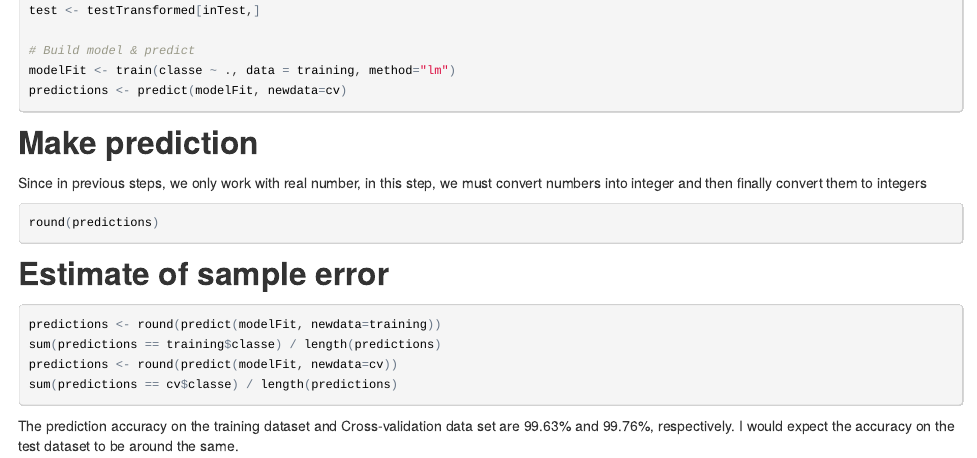
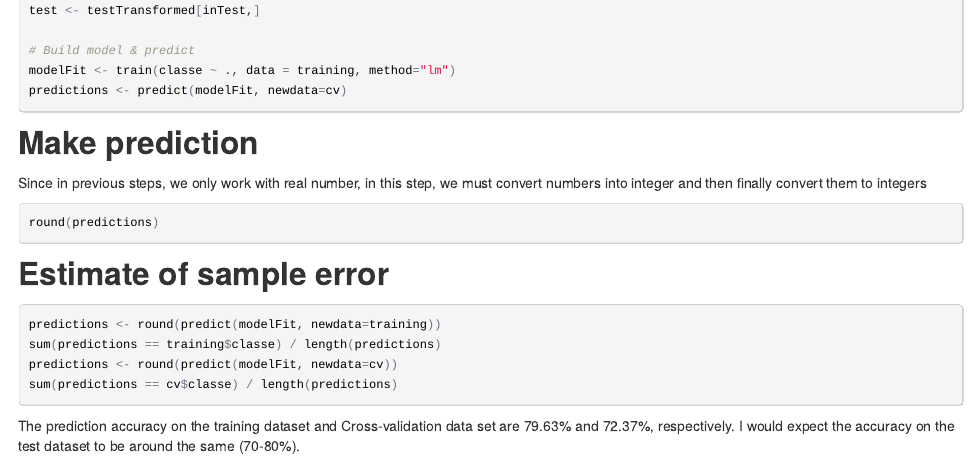
Before and after one commit to ngthanhtrung23/PracticalML, an R Markdown document (index.Rmd): the page in a window 1100 px wide, from 1300 px down. The pictures show the output file index.html that the author committed with the source, opened offline.

Commit message:
Update data

````diff
--- a/index.Rmd
+++ b/index.Rmd
@@ -88,5 +88,5 @@ predictions <- round(predict(modelFit, newdata=cv))
 sum(predictions == cv$classe) / length(predictions)
 ```
 
-The prediction accuracy on the training dataset and Cross-validation data set are 99.63% and 99.76%, respectively.
-I would expect the accuracy on the test dataset to be around the same.
+The prediction accuracy on the training dataset and Cross-validation data set are 79.63% and 72.37%, respectively.
+I would expect the accuracy on the test dataset to be around the same (70-80%).
--- a/pml-testing.csv
+++ b/pml-testing.csv
@@ -1,4 +1,4 @@
-"","user_name","raw_timestamp_part_1","raw_timestamp_part_2","cvtd_timestamp","new_window","num_window","roll_belt","pitch_belt","yaw_belt","total_accel_belt","kurtosis_roll_belt","kurtosis_picth_belt","kurtosis_yaw_belt","skewness_roll_belt","skewness_roll_belt.1","skewness_yaw_belt","max_roll_belt","max_picth_belt","max_yaw_belt","min_roll_belt","min_pitch_belt","min_yaw_belt","amplitude_roll_belt","amplitude_pitch_belt","amplitude_yaw_belt","var_total_accel_belt","avg_roll_belt","stddev_roll_belt","var_roll_belt","avg_pitch_belt","stddev_pitch_belt","var_pitch_belt","avg_yaw_belt","stddev_yaw_belt","var_yaw_belt","gyros_belt_x","gyros_belt_y","gyros_belt_z","accel_belt_x","accel_belt_y","accel_belt_z","magnet_belt_x","magnet_belt_y","magnet_belt_z","roll_arm","pitch_arm","yaw_arm","total_accel_arm","var_accel_arm","avg_roll_arm","stddev_roll_arm","var_roll_arm","avg_pitch_arm","stddev_pitch_arm","var_pitch_arm","avg_yaw_arm","stddev_yaw_arm","var_yaw_arm","gyros_arm_x","gyros_arm_y","gyros_arm_z","accel_arm_x","accel_arm_y","accel_arm_z","magnet_arm_x","magnet_arm_y","magnet_arm_z","kurtosis_roll_arm","kurtosis_picth_arm","kurtosis_yaw_arm","skewness_roll_arm","skewness_pitch_arm","skewness_yaw_arm","max_roll_arm","max_picth_arm","max_yaw_arm","min_roll_arm","min_pitch_arm","min_yaw_arm","amplitude_roll_arm","amplitude_pitch_arm","amplitude_yaw_arm","roll_dumbbell","pitch_dumbbell","yaw_dumbbell","kurtosis_roll_dumbbell","kurtosis_picth_dumbbell","kurtosis_yaw_dumbbell","skewness_roll_dumbbell","skewness_pitch_dumbbell","skewness_yaw_dumbbell","max_roll_dumbbell","max_picth_dumbbell","max_yaw_dumbbell","min_roll_dumbbell","min_pitch_dumbbell","min_yaw_dumbbell","amplitude_roll_dumbbell","amplitude_pitch_dumbbell","amplitude_yaw_dumbbell","total_accel_dumbbell","var_accel_dumbbell","avg_roll_dumbbell","stddev_roll_dumbbell","var_roll_dumbbell","avg_pitch_dumbbell","stddev_pitch_dumbbell","var_pitch_dumbbell","avg_yaw_dumbbell","stddev_yaw_dumbbell","var_yaw_dumbbell","gyros_dumbbell_x","gyros_dumbbell_y","gyros_dumbbell_z","accel_dumbbell_x","accel_dumbbell_y","accel_dumbbell_z","magnet_dumbbell_x","magnet_dumbbell_y","magnet_dumbbell_z","roll_forearm","pitch_forearm","yaw_forearm","kurtosis_roll_forearm","kurtosis_picth_forearm","kurtosis_yaw_forearm","skewness_roll_forearm","skewness_pitch_forearm","skewness_yaw_forearm","max_roll_forearm","max_picth_forearm","max_yaw_forearm","min_roll_forearm","min_pitch_forearm","min_yaw_forearm","amplitude_roll_forearm","amplitude_pitch_forearm","amplitude_yaw_forearm","total_accel_forearm","var_accel_forearm","avg_roll_forearm","stddev_roll_forearm","var_roll_forearm","avg_pitch_forearm","stddev_pitch_forearm","var_pitch_forearm","avg_yaw_forearm","stddev_yaw_forearm","var_yaw_forearm","gyros_forearm_x","gyros_forearm_y","gyros_forearm_z","accel_forearm_x","accel_forearm_y","accel_forearm_z","magnet_forearm_x","magnet_forearm_y","magnet_forearm_z","problem_id"
+"","user_name","raw_timestamp_part_1","raw_timestamp_part_2","cvtd_timestamp","new_window","num_window","roll_belt","pitch_belt","yaw_belt","total_accel_belt","kurtosis_roll_belt","kurtosis_picth_belt","kurtosis_yaw_belt","skewness_roll_belt","skewness_roll_belt.1","skewness_yaw_belt","max_roll_belt","max_picth_belt","max_yaw_belt","min_roll_belt","min_pitch_belt","min_yaw_belt","amplitude_roll_belt","amplitude_pitch_belt","amplitude_yaw_belt","var_total_accel_belt","avg_roll_belt","stddev_roll_belt","var_roll_belt","avg_pitch_belt","stddev_pitch_belt","var_pitch_belt","avg_yaw_belt","stddev_yaw_belt","var_yaw_belt","gyros_belt_x","gyros_belt_y","gyros_belt_z","accel_belt_x","accel_belt_y","accel_belt_z","magnet_belt_x","magnet_belt_y","magnet_belt_z","roll_arm","pitch_arm","yaw_arm","total_accel_arm","var_accel_arm","avg_roll_arm","stddev_roll_arm","var_roll_arm","avg_pitch_arm","stddev_pitch_arm","var_pitch_arm","avg_yaw_arm","stddev_yaw_arm","var_yaw_arm","gyros_arm_x","gyros_arm_y","gyros_arm_z","accel_arm_x","accel_arm_y","accel_arm_z","magnet_arm_x","magnet_arm_y","magnet_arm_z","kurtosis_roll_arm","kurtosis_picth_arm","kurtosis_yaw_arm","skewness_roll_arm","skewness_pitch_arm","skewness_yaw_arm","max_roll_arm","max_picth_arm","max_yaw_arm","min_roll_arm","min_pitch_arm","min_yaw_arm","amplitude_roll_arm","amplitude_pitch_arm","amplitude_yaw_arm","roll_dumbbell","pitch_dumbbell","yaw_dumbbell","kurtosis_roll_dumbbell","kurtosis_picth_dumbbell","kurtosis_yaw_dumbbell","skewness_roll_dumbbell","skewness_pitch_dumbbell","skewness_yaw_dumbbell","max_roll_dumbbell","max_picth_dumbbell","max_yaw_dumbbell","min_roll_dumbbell","min_pitch_dumbbell","min_yaw_dumbbell","amplitude_roll_dumbbell","amplitude_pitch_dumbbell","amplitude_yaw_dumbbell","total_accel_dumbbell","var_accel_dumbbell","avg_roll_dumbbell","stddev_roll_dumbbell","var_roll_dumbbell","avg_pitch_dumbbell","stddev_pitch_dumbbell","var_pitch_dumbbell","avg_yaw_dumbbell","stddev_yaw_dumbbell","var_yaw_dumbbell","gyros_dumbbell_x","gyros_dumbbell_y","gyros_dumbbell_z","accel_dumbbell_x","accel_dumbbell_y","accel_dumbbell_z","magnet_dumbbell_x","magnet_dumbbell_y","magnet_dumbbell_z","roll_forearm","pitch_forearm","yaw_forearm","kurtosis_roll_forearm","kurtosis_picth_forearm","kurtosis_yaw_forearm","skewness_roll_forearm","skewness_pitch_forearm","skewness_yaw_forearm","max_roll_forearm","max_picth_forearm","max_yaw_forearm","min_roll_forearm","min_pitch_forearm","min_yaw_forearm","amplitude_roll_forearm","amplitude_pitch_forearm","amplitude_yaw_forearm","total_accel_forearm","var_accel_forearm","avg_roll_forearm","stddev_roll_forearm","var_roll_forearm","avg_pitch_forearm","stddev_pitch_forearm","var_pitch_forearm","avg_yaw_forearm","stddev_yaw_forearm","var_yaw_forearm","gyros_forearm_x","gyros_forearm_y","gyros_forearm_z","accel_forearm_x","accel_forearm_y","accel_forearm_z","magnet_forearm_x","magnet_forearm_y","magnet_forearm_z","classe"
 "1","pedro",1323095002,868349,"05/12/2011 14:23","no",74,123,27,-4.75,20,"","","","","","",NA,NA,"",NA,NA,"",NA,NA,"",NA,NA,NA,NA,NA,NA,NA,NA,NA,NA,-0.5,-0.02,-0.46,-38,69,-179,-13,581,-382,40.7,-27.8,178,10,NA,NA,NA,NA,NA,NA,NA,NA,NA,NA,-1.65,0.48,-0.18,16,38,93,-326,385,481,"","","","","","",NA,NA,NA,NA,NA,NA,NA,NA,NA,-17.73747952,24.96085253,126.2359642,"","","","","","",NA,NA,"",NA,NA,"",NA,NA,"",9,NA,NA,NA,NA,NA,NA,NA,NA,NA,NA,0.64,0.06,-0.61,21,-15,81,523,-528,-56,141,49.3,156,"","","","","","",NA,NA,"",NA,NA,"",NA,NA,"",33,NA,NA,NA,NA,NA,NA,NA,NA,NA,NA,0.74,-3.34,-0.59,-110,267,-149,-714,419,617,1
 "2","jeremy",1322673067,778725,"30/11/2011 17:11","no",431,1.02,4.87,-88.9,4,"","","","","","",NA,NA,"",NA,NA,"",NA,NA,"",NA,NA,NA,NA,NA,NA,NA,NA,NA,NA,-0.06,-0.02,-0.07,-13,11,39,43,636,-309,0,0,0,38,NA,NA,NA,NA,NA,NA,NA,NA,NA,NA,-1.17,0.85,-0.43,-290,215,-90,-325,447,434,"","","","","","",NA,NA,NA,NA,NA,NA,NA,NA,NA,54.47760516,-53.69758195,-75.51479864,"","","","","","",NA,NA,"",NA,NA,"",NA,NA,"",31,NA,NA,NA,NA,NA,NA,NA,NA,NA,NA,0.34,0.05,-0.71,-153,155,-205,-502,388,-36,109,-17.6,106,"","","","","","",NA,NA,"",NA,NA,"",NA,NA,"",39,NA,NA,NA,NA,NA,NA,NA,NA,NA,NA,1.12,-2.78,-0.18,212,297,-118,-237,791,873,2
 "3","jeremy",1322673075,342967,"30/11/2011 17:11","no",439,0.87,1.82,-88.5,5,"","","","","","",NA,NA,"",NA,NA,"",NA,NA,"",NA,NA,NA,NA,NA,NA,NA,NA,NA,NA,0.05,0.02,0.03,1,-1,49,29,631,-312,0,0,0,44,NA,NA,NA,NA,NA,NA,NA,NA,NA,NA,2.1,-1.36,1.13,-341,245,-87,-264,474,413,"","","","","","",NA,NA,NA,NA,NA,NA,NA,NA,NA,57.07030753,-51.37302799,-75.20287263,"","","","","","",NA,NA,"",NA,NA,"",NA,NA,"",29,NA,NA,NA,NA,NA,NA,NA,NA,NA,NA,0.39,0.14,-0.34,-141,155,-196,-506,349,41,131,-32.6,93,"","","","","","",NA,NA,"",NA,NA,"",NA,NA,"",34,NA,NA,NA,NA,NA,NA,NA,NA,NA,NA,0.18,-0.79,0.28,154,271,-129,-51,698,783,3
````
Also changed, not shown: index.html.
